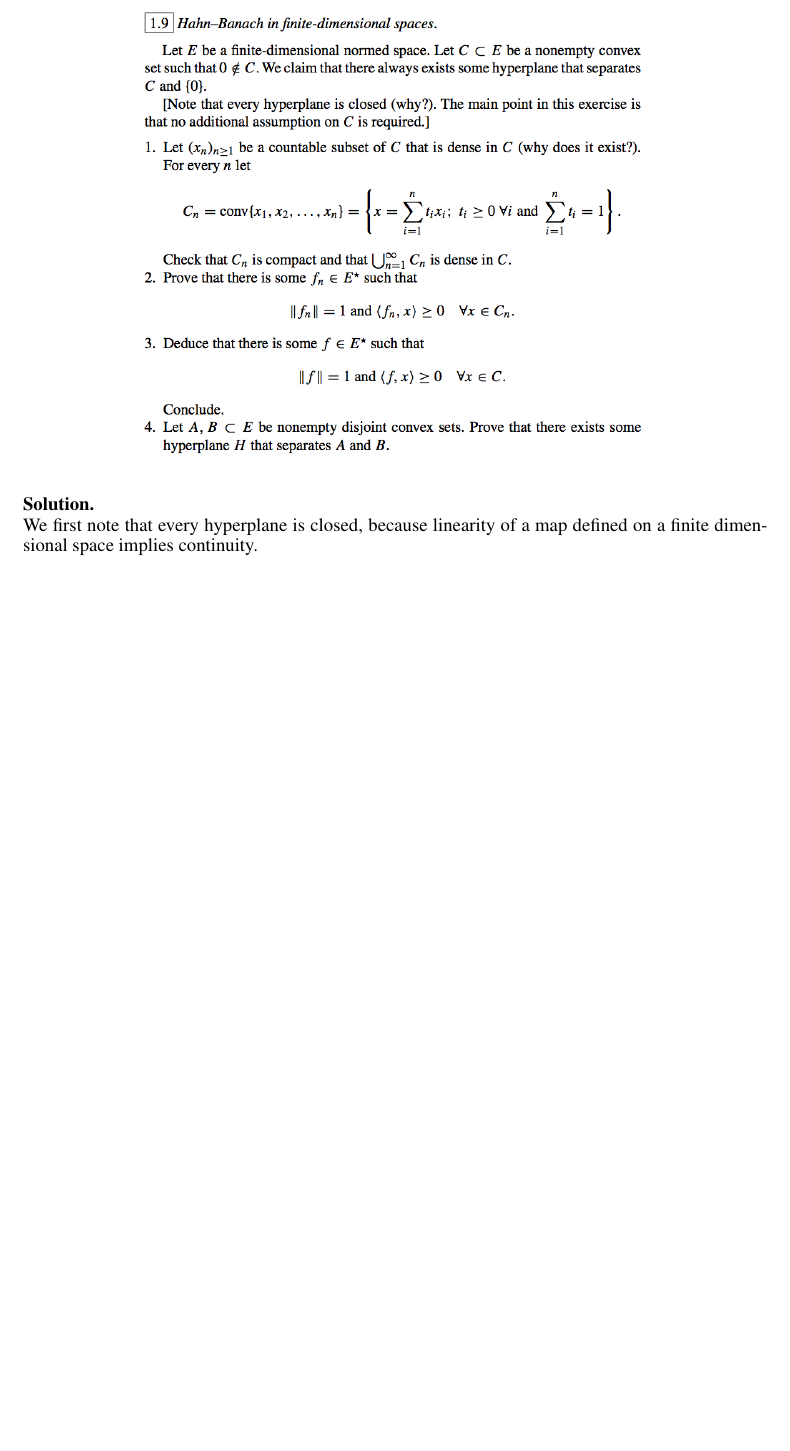
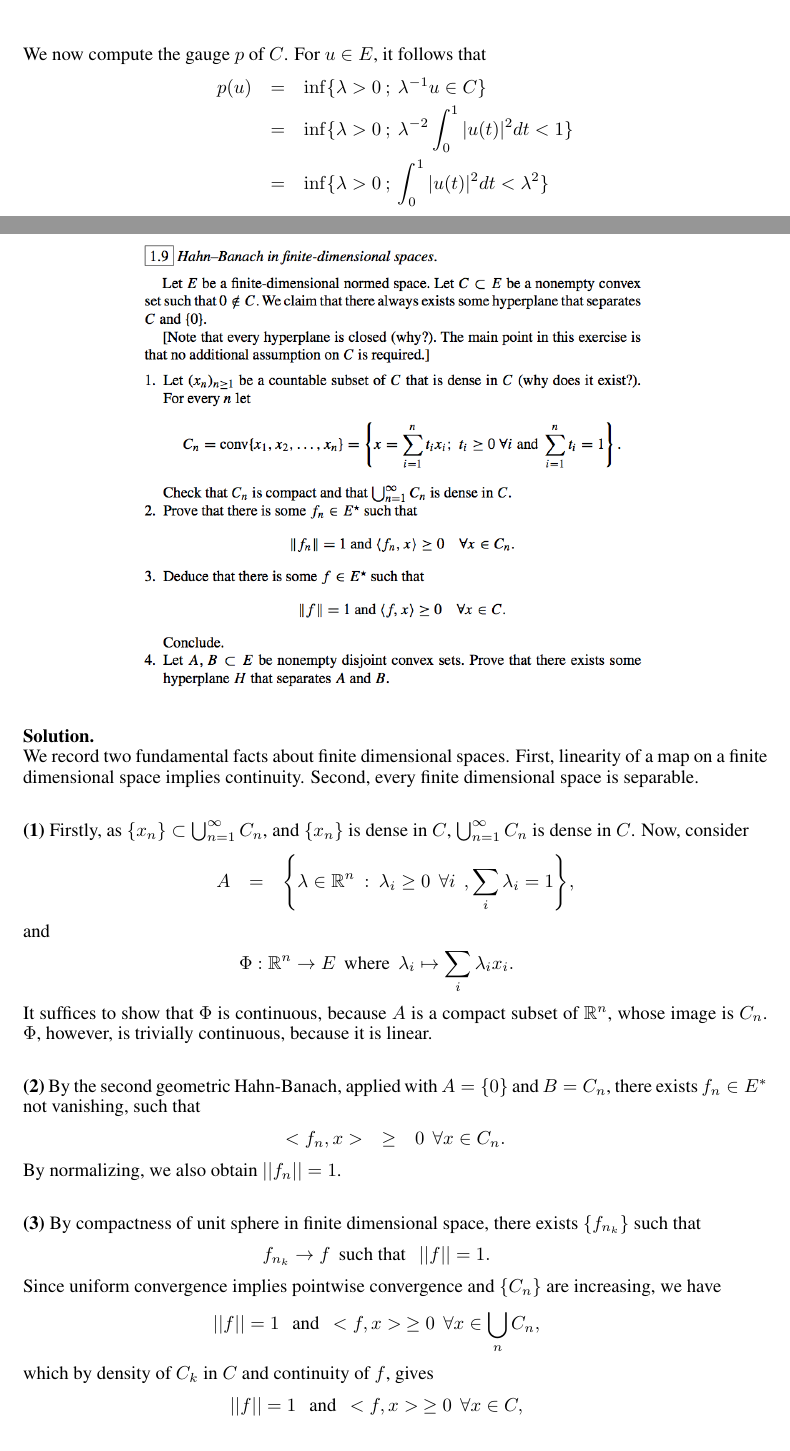
Before and after one commit to ydchoi/funcA, a LaTeX problem sheet (pset1.tex): part of page 9 of 11 before the commit and two parts of pages 9 and 10 of 13 after it, the two joined at a grey line, cut at the place of the change, the shorter picture padded with empty space. Compiled offline with pdfLaTeX.

Commit message:
A regular commit

```diff
--- a/pset1.tex
+++ b/pset1.tex
@@ -362,5 +380,14 @@ which as discussed above implies that $p(x) > 0$. Hence, $x = 0$ as required.
 \eQb
 f &=& \sqrt{t} X_{[0,\frac{1}{2r}]} + (r -\sqrt{t})X_{(\frac{1}{2r},\frac{1}{r}]}
+\eQe
+
+\bigskip
+
+We now compute the gauge $p$ of $C$. For $u \in E$, it follows that
+\eQb
+p(u) &=& \inf \{ \lambda > 0 \> ; \> \lambda^{-1}u \in C \} \\
+&=& \inf \{ \lambda > 0 \> ; \> \lambda^{-2} \int_{0}^{1} |u(t)|^2 dt < 1 \} \\
+&=& \inf \{ \lambda > 0 \> ; \> \int_{0}^{1} |u(t)|^2 dt < \lambda^2 \}
 \eQe
 
 \end{solution}
@@ -375,17 +402,51 @@ f &=& \sqrt{t} X_{[0,\frac{1}{2r}]} + (r -\sqrt{t})X_{(\frac{1}{2r},\frac{1}{r}]
 \end{figure}
 \end{question}
 \begin{solution} \hfill \\
-We first note that every hyperplane is closed, because linearity of a map
-defined on a finite dimensional space implies continuity.
+We record two fundamental facts about finite dimensional spaces. First,
+linearity of a map on a finite dimensional space implies continuity. Second,
+every finite dimensional space is separable.
 
 \bigskip
 
-\textbf{(1)}
+\textbf{(1)} Firstly, as $\{ x_n \} \subset \bigcup_{n=1}^{\infty} C_n$,
+and $\{ x_n \}$ is dense in $C$, $\bigcup_{n=1}^{\infty} C_n$ is dense in $C$.
+Now, consider
+\eQb
+A &=& \Bigg\{\lambda \in \mathbb{R}^n \> : \> \lambda_i \geq 0
+\>\> \forall i \>\> , \sum_i \lambda_i = 1 \Bigg\},
+\eQe
+and
+\eQb
+\Phi:\mathbb{R}^n \to E \>\> \text{where} \>\>
+\lambda_i \mapsto \sum_{i} \lambda_i x_i.
+\eQe
+It suffices to show that $\Phi$ is continuous, because $A$ is a compact subset
+of $\mathbb{R}^n$, whose image is $C_n$. $\Phi$, however, is trivially continuous,
+because it is linear.
 
 \bigskip
 
-\textbf{(2)}
+\textbf{(2)} By the second geometric Hahn-Banach, applied with $A = \{ 0\}$
+and $B = C_n$, there exists $f_n \in E^*$
+not vanishing, such that
+\eQb
+<f_n,x> &\geq& 0 \>\> \forall x \in C_n.
+\eQe
+By normalizing, we also obtain $||f_n|| = 1$.
 
 \bigskip
 
-\textbf{(3)}
+\textbf{(3)} By compactness of unit sphere in finite dimensional space,
+there exists $\{f_{n_k} \}$ such that
+\eQb
+f_{n_k} \to f \>\> \text{such that } \>\> ||f|| = 1.
+\eQe
+Since uniform convergence implies pointwise convergence and $\{C_n\}$
+are increasing, we have
+\eQb
+||f|| = 1 \>\> \text{ and} \>\> <f,x> \> \geq 0 \>\> \forall x \in \bigcup_n C_n,
+\eQe
+which by density of $C_k$ in $C$ and continuity of $f$, gives
+\eQb
+||f|| = 1 \>\> \text{ and} \>\> <f,x> \> \geq 0 \>\> \forall x \in C,
+\eQe
```
Also changed, not shown: pset1.pdf, pset1.tex (40 more changed lines), 2 other files.
